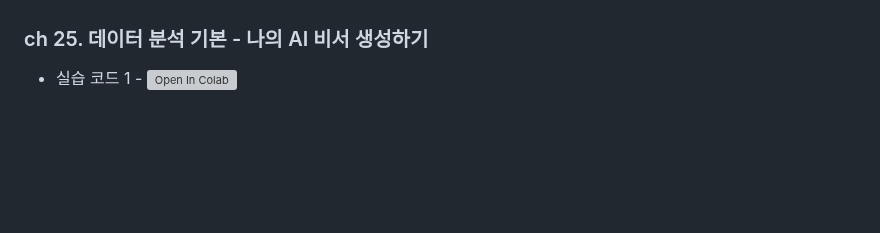
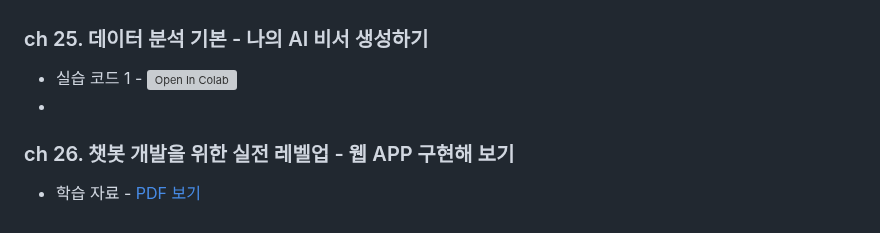
Before and after one commit to LDJWJ/chatgpt-beginner-dev, a Markdown page: README.md, the part around the change. GitHub-like rendering; blank space fills up the shorter version; grey boxes are pictures that could not be loaded.

```diff
--- a/README.md
+++ b/README.md
@@ -58,3 +58,6 @@ WEB : https://ldjwj.github.io/chatgpt-beginner-dev/
 
 ### ch 25. ﻿﻿﻿﻿데이터 분석 기본 - 나의 AI 비서 생성하기
  * 실습 코드 1 - [![Open In Colab](https://colab.research.google.com/assets/colab-badge.svg)](https://colab.research.google.com/github/LDJWJ/chatgpt-beginner-dev/blob/main/ch25/ch25_01_myChatBot.ipynb)
+ *
+### ch 26. ﻿﻿﻿﻿챗봇 개발을 위한 실전 레벨업 - 웹 APP 구현해 보기
+ * 학습 자료 - [PDF 보기](https://ldjwj.github.io/chatgpt-beginner-dev/ch26/ch26_webApp.pdf)
```
